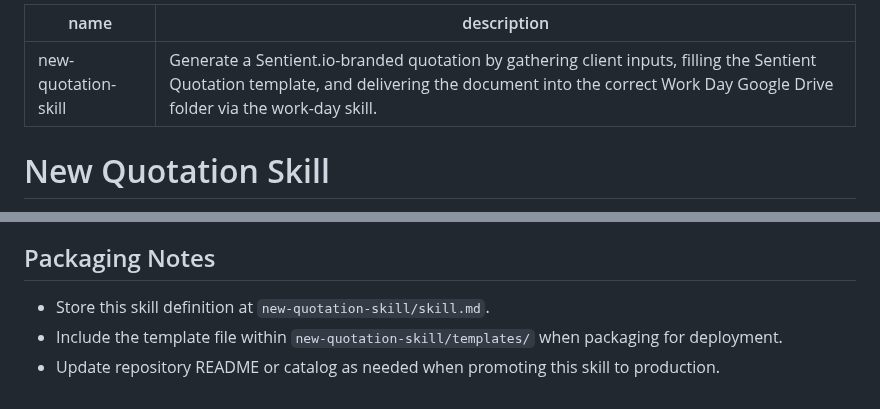
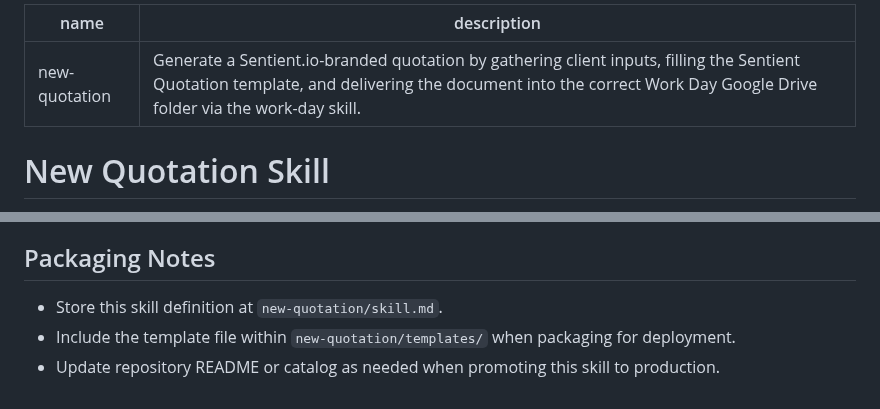
Before and after one commit to christopheryeo/claude-skills, a Markdown page: new-quotation/skill.md, 2 parts joined by grey strips. GitHub-like rendering.

Commit message:
Rename new-quotation skill

```diff
--- a/new-quotation-skill/skill.md
+++ b/new-quotation/skill.md
@@ -1,5 +1,5 @@
 ---
-name: new-quotation-skill
+name: new-quotation
 description: Generate a Sentient.io-branded quotation by gathering client inputs, filling the Sentient Quotation template, and delivering the document into the correct Work Day Google Drive folder via the work-day skill.
 ---
 
@@ -80,6 +80,6 @@ Before responding to the user, verify that:
 - If required inputs are missing after reasonable clarification attempts, summarize outstanding items instead of proceeding.
 
 ## Packaging Notes
-- Store this skill definition at `new-quotation-skill/skill.md`.
-- Include the template file within `new-quotation-skill/templates/` when packaging for deployment.
+- Store this skill definition at `new-quotation/skill.md`.
+- Include the template file within `new-quotation/templates/` when packaging for deployment.
 - Update repository README or catalog as needed when promoting this skill to production.
```
Also changed, not shown: new-quotation/templates/sentient-quotation-template.md (renamed from new-quotation-skill/templates/sentient-quotation-template.md).
